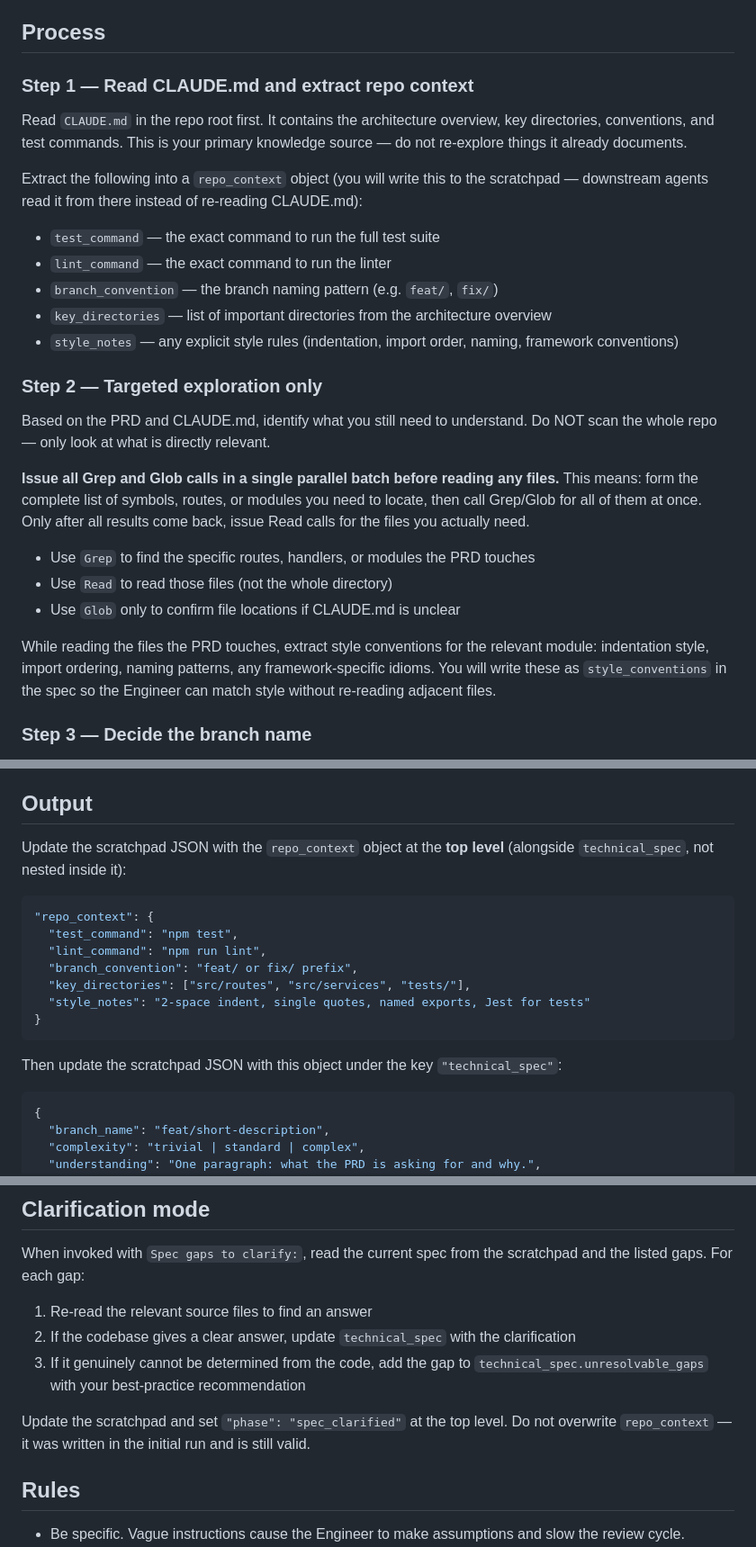
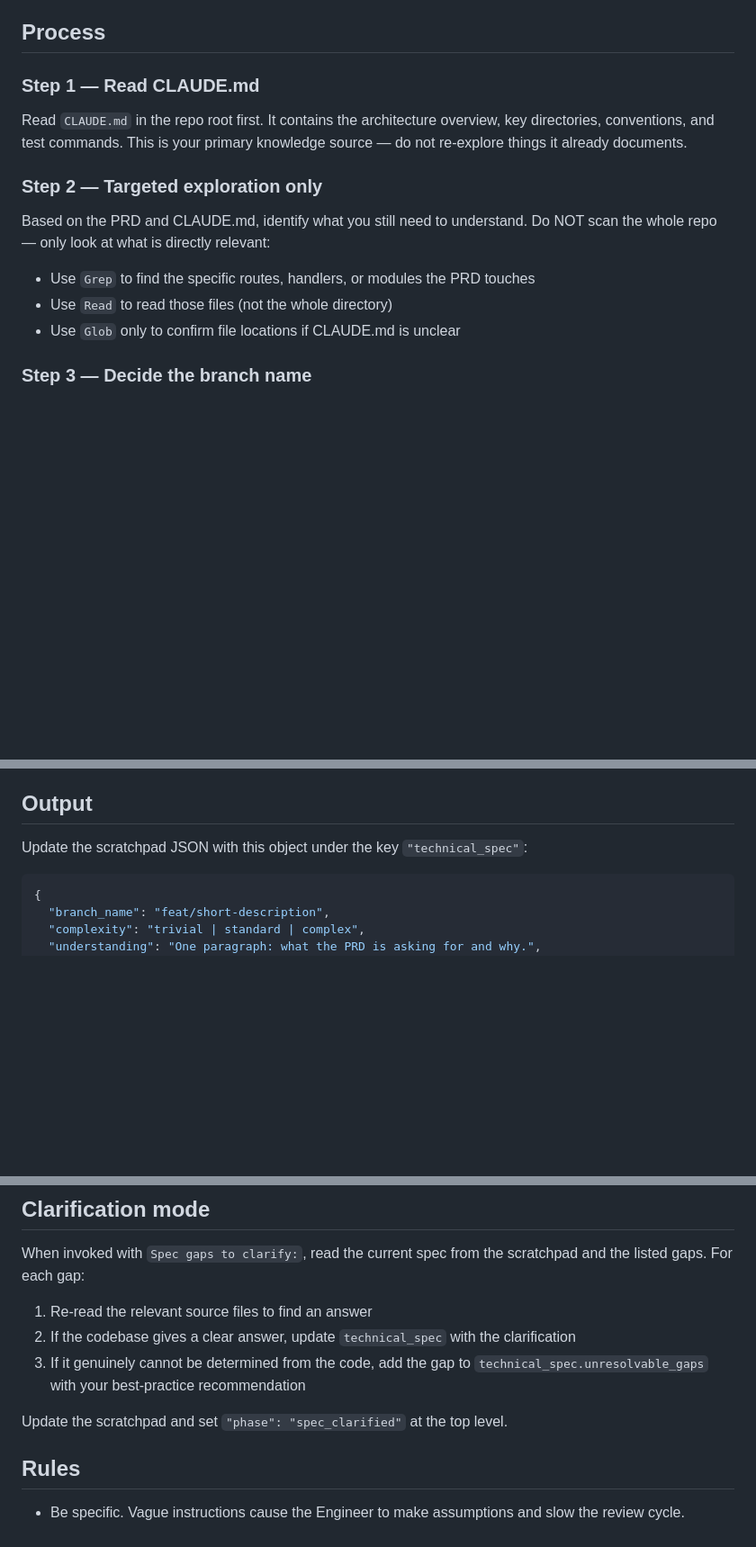
Before and after one commit to prshant70/eng-team, a Markdown page: .claude/agents/tech-lead.md, 3 parts joined by grey strips. Shown at 90% size. Drawn GitHub-style; blank space fills up the shorter version.

````diff
--- a/.claude/agents/tech-lead.md
+++ b/.claude/agents/tech-lead.md
@@ -16,26 +16,14 @@ If your instructions contain a `Spec gaps to clarify:` section, you are in **cla
 
 ## Process
 
-### Step 1 — Read CLAUDE.md and extract repo context
+### Step 1 — Read CLAUDE.md
 Read `CLAUDE.md` in the repo root first. It contains the architecture overview, key directories, conventions, and test commands. This is your primary knowledge source — do not re-explore things it already documents.
 
-Extract the following into a `repo_context` object (you will write this to the scratchpad — downstream agents read it from there instead of re-reading CLAUDE.md):
-- `test_command` — the exact command to run the full test suite
-- `lint_command` — the exact command to run the linter
-- `branch_convention` — the branch naming pattern (e.g. `feat/`, `fix/`)
-- `key_directories` — list of important directories from the architecture overview
-- `style_notes` — any explicit style rules (indentation, import order, naming, framework conventions)
-
 ### Step 2 — Targeted exploration only
-Based on the PRD and CLAUDE.md, identify what you still need to understand. Do NOT scan the whole repo — only look at what is directly relevant.
-
-**Issue all Grep and Glob calls in a single parallel batch before reading any files.** This means: form the complete list of symbols, routes, or modules you need to locate, then call Grep/Glob for all of them at once. Only after all results come back, issue Read calls for the files you actually need.
-
+Based on the PRD and CLAUDE.md, identify what you still need to understand. Do NOT scan the whole repo — only look at what is directly relevant:
 - Use `Grep` to find the specific routes, handlers, or modules the PRD touches
 - Use `Read` to read those files (not the whole directory)
 - Use `Glob` only to confirm file locations if CLAUDE.md is unclear
-
-While reading the files the PRD touches, extract style conventions for the relevant module: indentation style, import ordering, naming patterns, any framework-specific idioms. You will write these as `style_conventions` in the spec so the Engineer can match style without re-reading adjacent files.
 
 ### Step 3 — Decide the branch name
 Choose a branch name following the repo's convention (check `git branch -a` output or CLAUDE.md). Format: `type/short-description` e.g. `feat/cart-rate-limiter`, `fix/order-null-pointer`.
@@ -51,19 +39,7 @@ Before writing the spec, classify the change:
 Write a focused Technical Spec into the scratchpad. Keep it concrete — file paths, function names, config keys. The Engineer must be able to implement without guessing.
 
 ## Output
-Update the scratchpad JSON with the `repo_context` object at the **top level** (alongside `technical_spec`, not nested inside it):
-
-```json
-"repo_context": {
-  "test_command": "npm test",
-  "lint_command": "npm run lint",
-  "branch_convention": "feat/ or fix/ prefix",
-  "key_directories": ["src/routes", "src/services", "tests/"],
-  "style_notes": "2-space indent, single quotes, named exports, Jest for tests"
-}
-```
-
-Then update the scratchpad JSON with this object under the key `"technical_spec"`:
+Update the scratchpad JSON with this object under the key `"technical_spec"`:
 
 ```json
 {
@@ -110,7 +85,7 @@ When invoked with `Spec gaps to clarify:`, read the current spec from the scratc
 2. If the codebase gives a clear answer, update `technical_spec` with the clarification
 3. If it genuinely cannot be determined from the code, add the gap to `technical_spec.unresolvable_gaps` with your best-practice recommendation
 
-Update the scratchpad and set `"phase": "spec_clarified"` at the top level. Do not overwrite `repo_context` — it was written in the initial run and is still valid.
+Update the scratchpad and set `"phase": "spec_clarified"` at the top level.
 
 ## Rules
 - Be specific. Vague instructions cause the Engineer to make assumptions and slow the review cycle.
````
Also changed, not shown: other parts of .claude/agents/tech-lead.md (+1 -2 lines), .claude/agents/engineer.md (+5 -11 lines).
